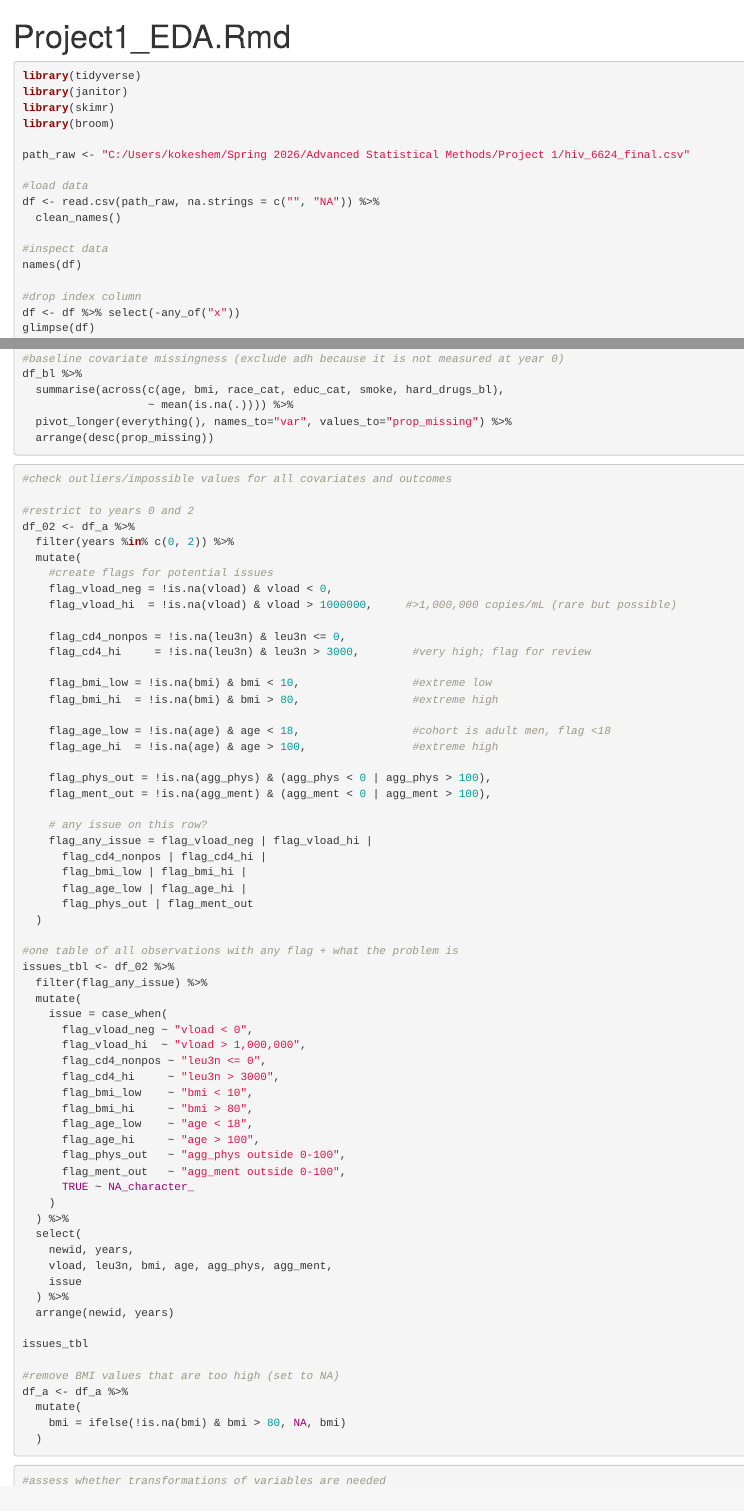
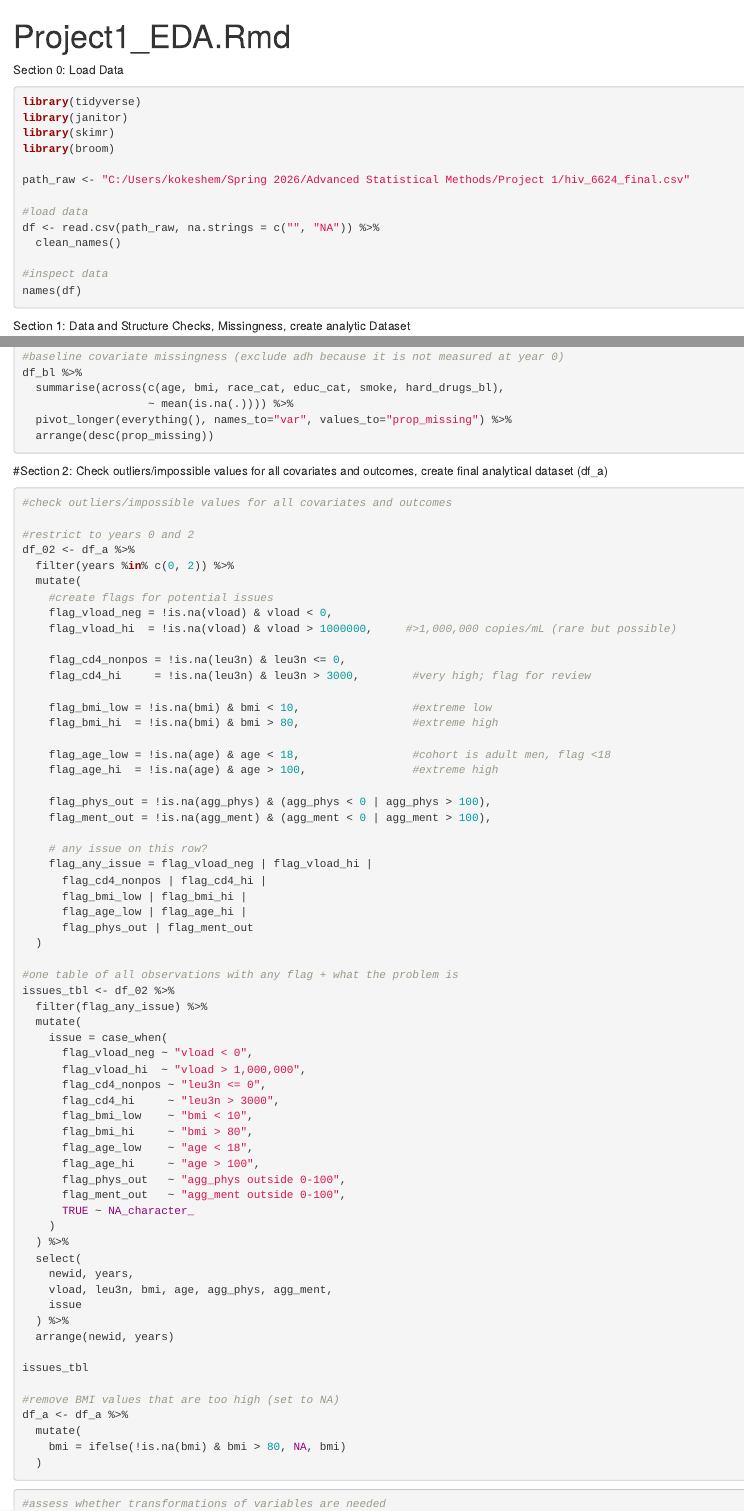
Before and after one commit to emkokesh/BIOS6624, an R Markdown document (Project1/Code/Project1_EDA.Rmd): the page in a window 1100 px wide, from its top, and a second part further down, joined at a grey line. Rendered offline with R 4.5, knitr and Pandoc, with nearby package versions; the code chunks are not run, so their results and figures are left out.

Commit message:
reorganized first few sections of EDA, added descriptive titles of code contents

````diff
--- a/Project1/Code/Project1_EDA.Rmd
+++ b/Project1/Code/Project1_EDA.Rmd
@@ -3,6 +3,7 @@ title: "Project1_EDA.Rmd"
 output: html_document
 ---
 
+Section 0: Load Data
 ```{r}
 library(tidyverse)
 library(janitor)
@@ -17,7 +18,10 @@ df <- read.csv(path_raw, na.strings = c("", "NA")) %>%
 
 #inspect data
 names(df)
+```
 
+Section 1: Data and Structure Checks, Missingness, create analytic Dataset
+```{r}
 #drop index column
 df <- df %>% select(-any_of("x"))
 glimpse(df)
@@ -239,6 +243,7 @@ df_bl %>%
 
 
 
+#Section 2: Check outliers/impossible values for all covariates and outcomes, create final analytical dataset (df_a)
 
 
 ```{r}
````
